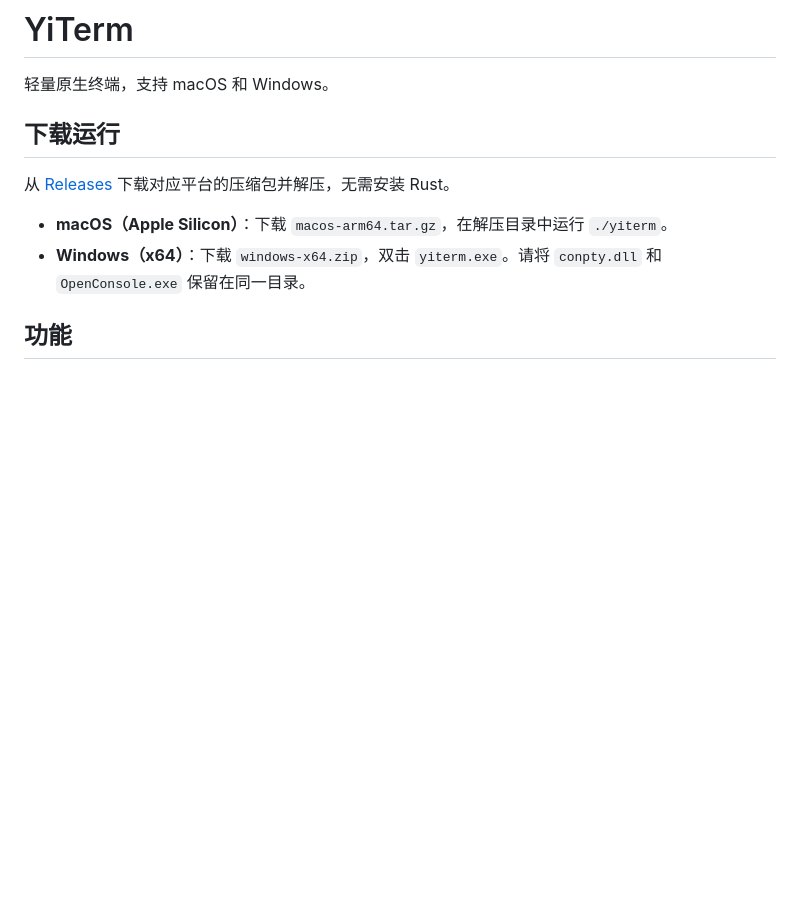
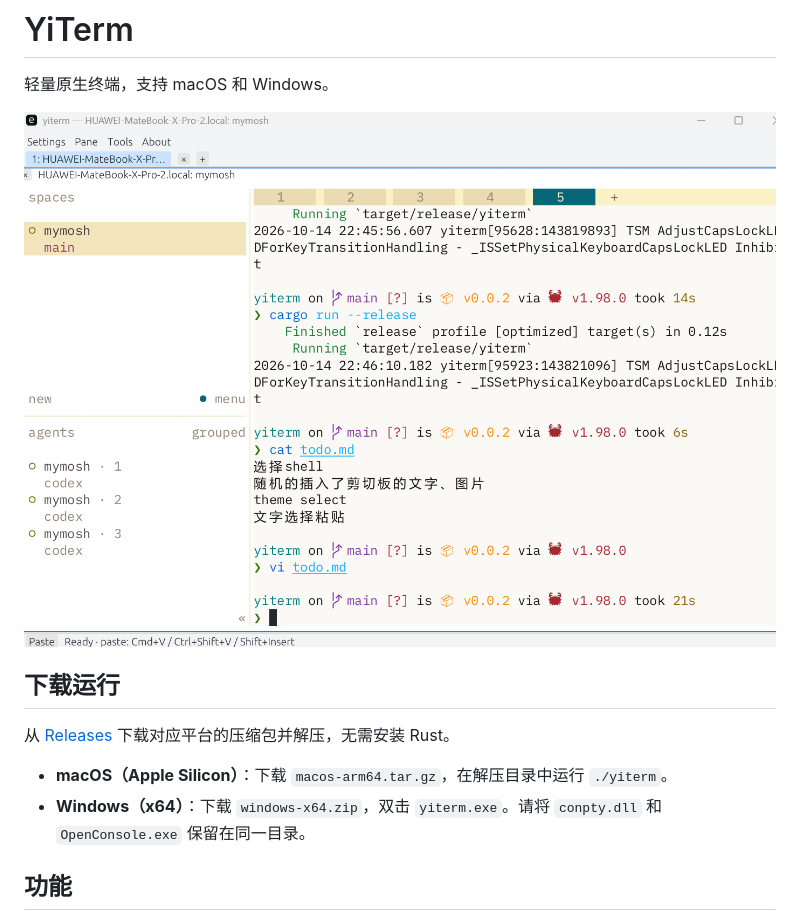
Before and after one commit to wynemo/yiterm, a Markdown page: readme.md, the part around the change. GitHub-like rendering; pictures changed too: assets/screenshots/yiterm-windows.png (added); blank space fills up the shorter version.

Commit message:
Add Windows screenshot to README

```diff
--- a/readme.md
+++ b/readme.md
@@ -1,6 +1,8 @@
 # YiTerm
 
 轻量原生终端，支持 macOS 和 Windows。
+
+![YiTerm 在 Windows 上运行，使用浅色主题连接远端会话](assets/screenshots/yiterm-windows.png)
 
 ## 下载运行
 
```
